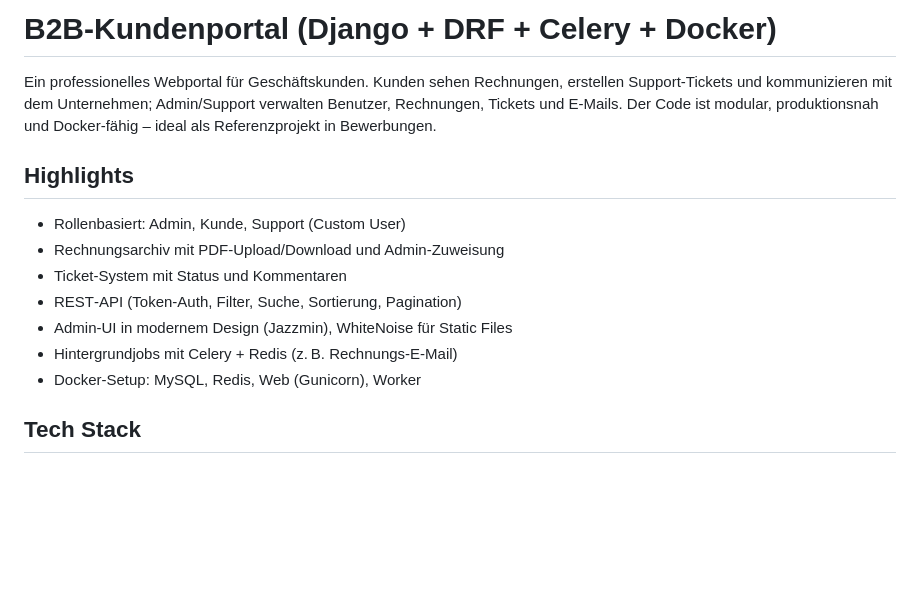
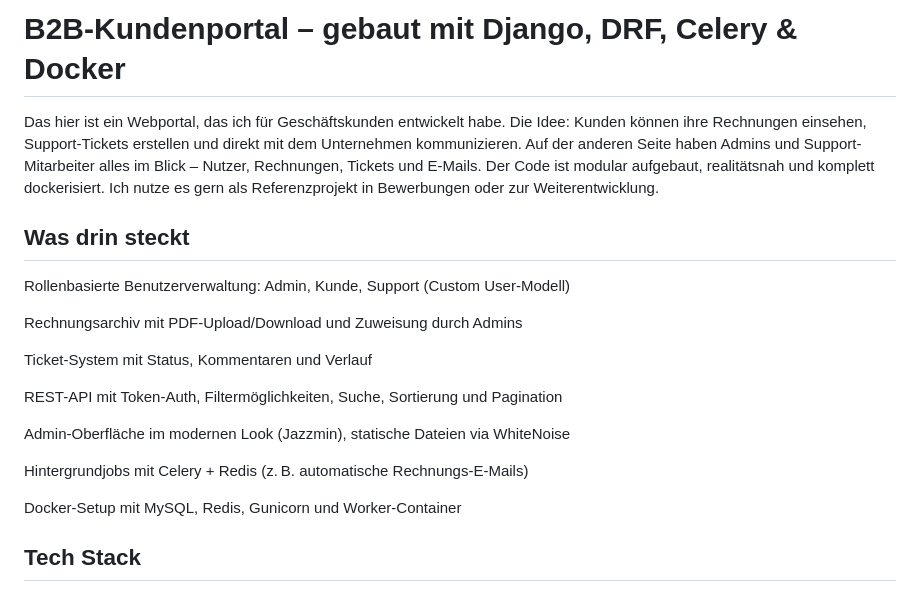
Before and after one commit to xSahil9999/b2b-kundenportal, a Markdown page: README.md, the part around the change. GitHub-like rendering; blank space fills up the shorter version.

Commit message:
Revise README.md for improved project overview
Updated project description and highlights for clarity and detail.

```diff
--- a/README.md
+++ b/README.md
@@ -1,15 +1,21 @@
-# B2B‑Kundenportal (Django + DRF + Celery + Docker)
+# B2B-Kundenportal – gebaut mit Django, DRF, Celery & Docker
 
-Ein professionelles Webportal für Geschäftskunden. Kunden sehen Rechnungen, erstellen Support‑Tickets und kommunizieren mit dem Unternehmen; Admin/Support verwalten Benutzer, Rechnungen, Tickets und E‑Mails. Der Code ist modular, produktionsnah und Docker‑fähig – ideal als Referenzprojekt in Bewerbungen.
+Das hier ist ein Webportal, das ich für Geschäftskunden entwickelt habe. Die Idee: Kunden können ihre Rechnungen einsehen, Support-Tickets erstellen und direkt mit dem Unternehmen kommunizieren. Auf der anderen Seite haben Admins und Support-Mitarbeiter alles im Blick – Nutzer, Rechnungen, Tickets und E-Mails. Der Code ist modular aufgebaut, realitätsnah und komplett dockerisiert. Ich nutze es gern als Referenzprojekt in Bewerbungen oder zur Weiterentwicklung.
 
-## Highlights
-- Rollenbasiert: Admin, Kunde, Support (Custom User)
-- Rechnungsarchiv mit PDF‑Upload/Download und Admin‑Zuweisung
-- Ticket‑System mit Status und Kommentaren
-- REST‑API (Token‑Auth, Filter, Suche, Sortierung, Pagination)
-- Admin‑UI in modernem Design (Jazzmin), WhiteNoise für Static Files
-- Hintergrundjobs mit Celery + Redis (z. B. Rechnungs‑E‑Mail)
-- Docker‑Setup: MySQL, Redis, Web (Gunicorn), Worker
+## Was drin steckt
+Rollenbasierte Benutzerverwaltung: Admin, Kunde, Support (Custom User-Modell)
+
+Rechnungsarchiv mit PDF-Upload/Download und Zuweisung durch Admins
+
+Ticket-System mit Status, Kommentaren und Verlauf
+
+REST-API mit Token-Auth, Filtermöglichkeiten, Suche, Sortierung und Pagination
+
+Admin-Oberfläche im modernen Look (Jazzmin), statische Dateien via WhiteNoise
+
+Hintergrundjobs mit Celery + Redis (z. B. automatische Rechnungs-E-Mails)
+
+Docker-Setup mit MySQL, Redis, Gunicorn und Worker-Container
 
 ## Tech Stack
 - Backend: Django 5, Django REST Framework
```
